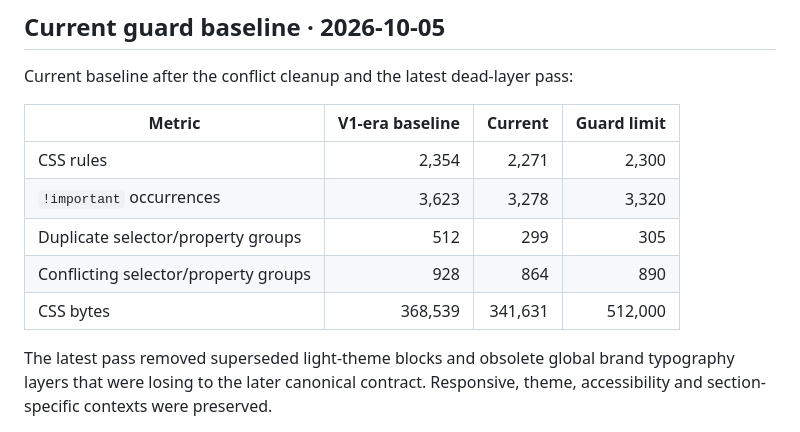
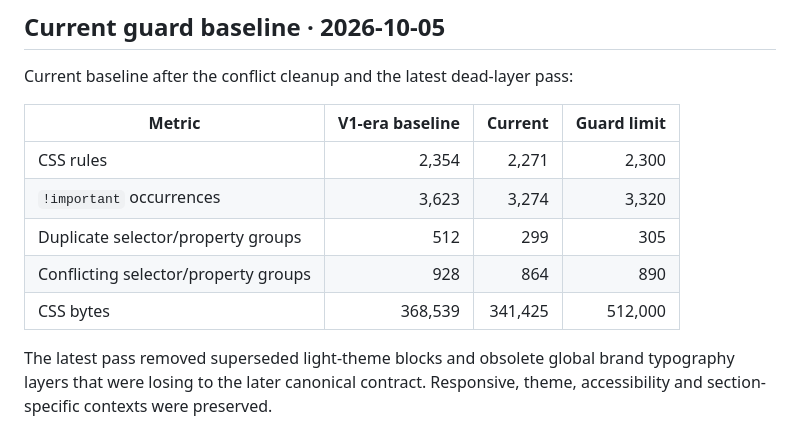
Before and after one commit to GracianB/professional-deck, a Markdown page: reports/css-cascade-map.md, the part around the change. GitHub-like rendering.

Commit message:
docs: sync latest css health metrics

```diff
--- a/reports/css-cascade-map.md
+++ b/reports/css-cascade-map.md
@@ -190,9 +190,9 @@ Current baseline after the conflict cleanup and the latest dead-layer pass:
 | Metric | V1-era baseline | Current | Guard limit |
 |---|---:|---:|---:|
 | CSS rules | 2,354 | 2,271 | 2,300 |
-| `!important` occurrences | 3,623 | 3,278 | 3,320 |
+| `!important` occurrences | 3,623 | 3,274 | 3,320 |
 | Duplicate selector/property groups | 512 | 299 | 305 |
 | Conflicting selector/property groups | 928 | 864 | 890 |
-| CSS bytes | 368,539 | 341,631 | 512,000 |
+| CSS bytes | 368,539 | 341,425 | 512,000 |
 
 The latest pass removed superseded light-theme blocks and obsolete global brand typography layers that were losing to the later canonical contract. Responsive, theme, accessibility and section-specific contexts were preserved.
```
